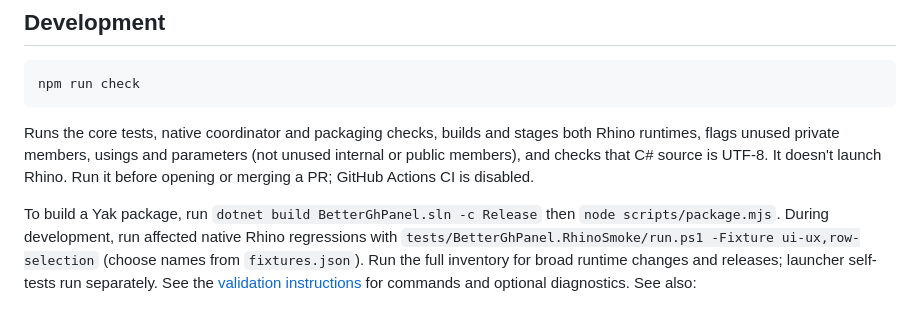
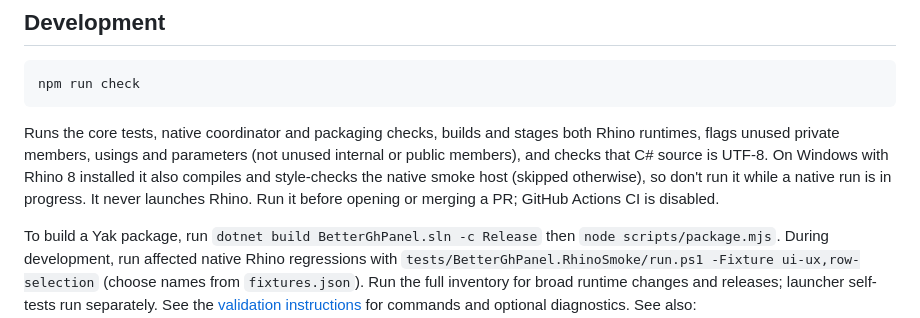
Before and after one commit to tsoumdoa/better-gh-panel, a Markdown page: README.md, the part around the change. Drawn GitHub-style.

Commit message:
Describe the Rhino-dependent smoke compile step in check docs
Co-Authored-By: Claude Opus 5.5 <noreply@anthropic.com>

````diff
--- a/README.md
+++ b/README.md
@@ -174,7 +174,7 @@ Click inside the panel to focus it (a green ring appears). Without focus, every
 npm run check
 ```
 
-Runs the core tests, native coordinator and packaging checks, builds and stages both Rhino runtimes, flags unused private members, usings and parameters (not unused internal or public members), and checks that C# source is UTF-8. It doesn't launch Rhino. Run it before opening or merging a PR; GitHub Actions CI is disabled.
+Runs the core tests, native coordinator and packaging checks, builds and stages both Rhino runtimes, flags unused private members, usings and parameters (not unused internal or public members), and checks that C# source is UTF-8. On Windows with Rhino 8 installed it also compiles and style-checks the native smoke host (skipped otherwise), so don't run it while a native run is in progress. It never launches Rhino. Run it before opening or merging a PR; GitHub Actions CI is disabled.
 
 To build a Yak package, run `dotnet build BetterGhPanel.sln -c Release` then `node scripts/package.mjs`. During development, run affected native Rhino regressions with `tests/BetterGhPanel.RhinoSmoke/run.ps1 -Fixture ui-ux,row-selection` (choose names from `fixtures.json`). Run the full inventory for broad runtime changes and releases; launcher self-tests run separately. See the [validation instructions](docs/maintainability.md#validation) for commands and optional diagnostics. See also:
 
````
Also changed, not shown: docs/current-architecture.md (+1 -1 lines), docs/packaging.md (+1 -1 lines).
